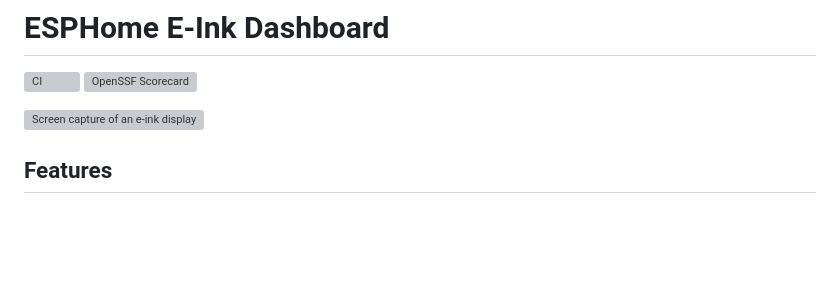
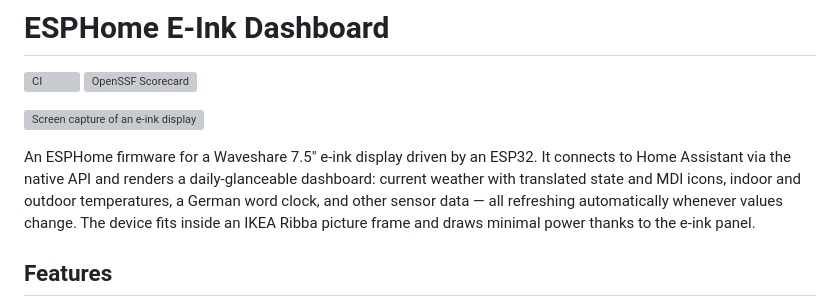
Before and after one commit to ziermmar/esphome-epaper-dashboard, a Markdown page: README.md, the part around the change. Rendered like a GitHub page; blank space fills up the shorter version; grey boxes are pictures that could not be loaded.

Commit message:
docs: add introductory description to README

```diff
--- a/README.md
+++ b/README.md
@@ -4,6 +4,8 @@
 [![OpenSSF Scorecard](https://api.scorecard.dev/projects/github.com/ziermmar/esphome-epaper-dashboard/badge)](https://scorecard.dev/viewer/?uri=github.com/ziermmar/esphome-epaper-dashboard)
 
 ![Screen capture of an e-ink display](./images/screen-capture.jpeg)
+
+An ESPHome firmware for a Waveshare 7.5" e-ink display driven by an ESP32. It connects to Home Assistant via the native API and renders a daily-glanceable dashboard: current weather with translated state and MDI icons, indoor and outdoor temperatures, a German word clock, and other sensor data — all refreshing automatically whenever values change. The device fits inside an IKEA Ribba picture frame and draws minimal power thanks to the e-ink panel.
 
 ## Features
 
```
